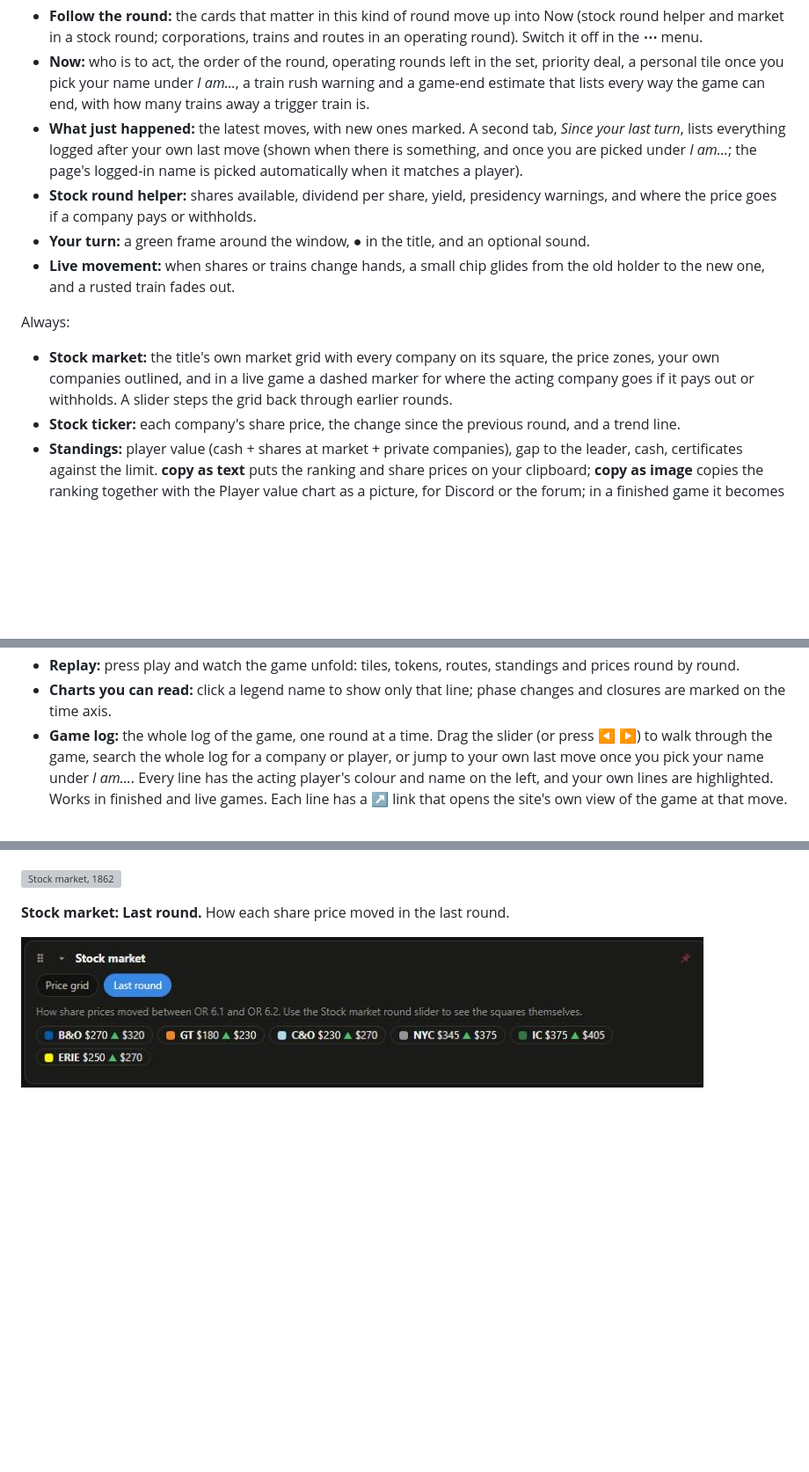
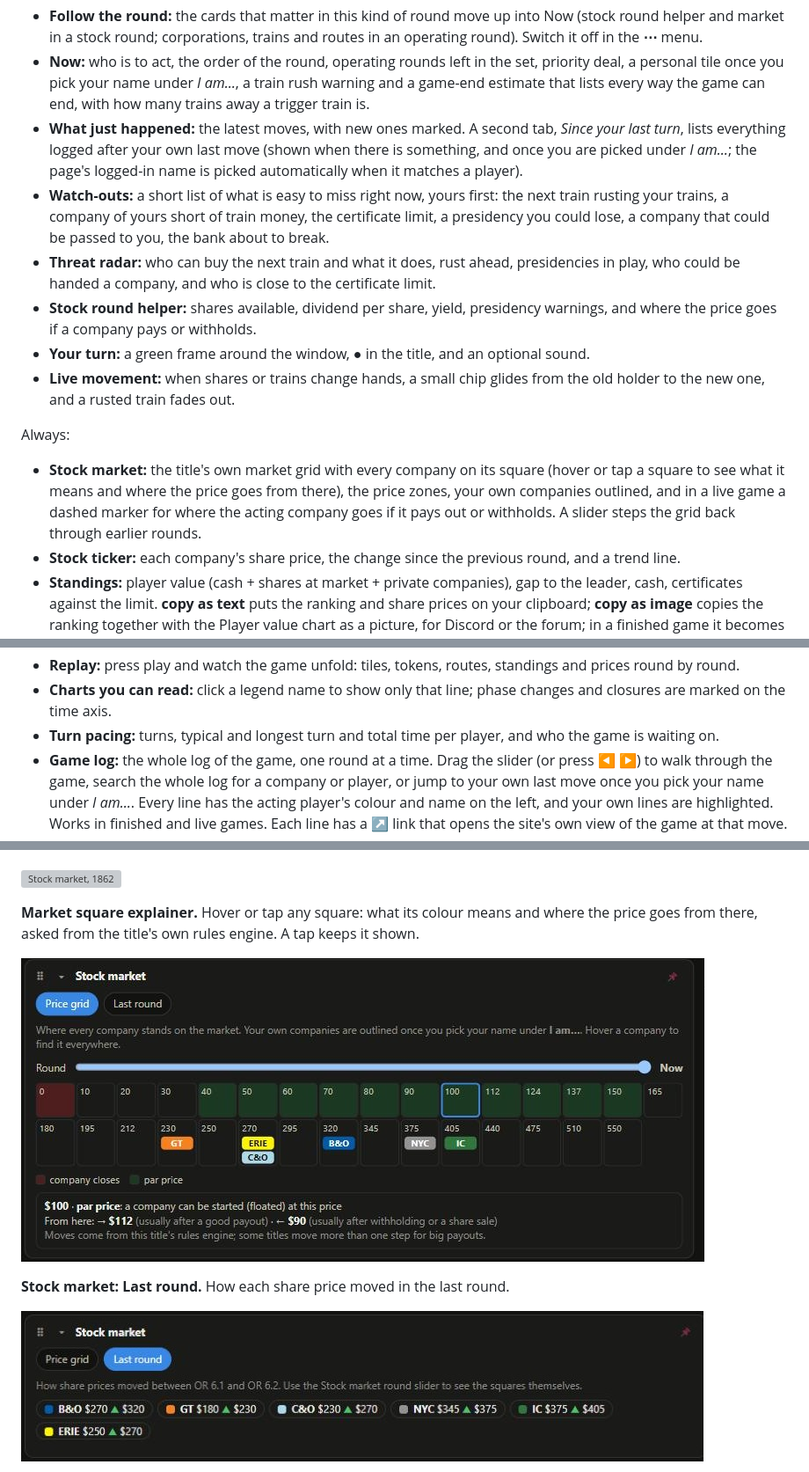
Before and after one commit to mvhjim/18xx-jnnstats, a Markdown page: README.md, 3 parts joined by grey strips. Shown at 88% size. GitHub-like rendering; pictures changed too: docs/views/1846-market-explainer.jpg (added); folded sections open; blank space fills up the shorter version; grey boxes are pictures that could not be loaded.

```diff
--- a/README.md
+++ b/README.md
@@ -65,13 +65,15 @@ While a game is in progress:
 - **Follow the round:** the cards that matter in this kind of round move up into Now (stock round helper and market in a stock round; corporations, trains and routes in an operating round). Switch it off in the **⋯** menu.
 - **Now:** who is to act, the order of the round, operating rounds left in the set, priority deal, a personal tile once you pick your name under *I am…*, a train rush warning and a game-end estimate that lists every way the game can end, with how many trains away a trigger train is.
 - **What just happened:** the latest moves, with new ones marked. A second tab, *Since your last turn*, lists everything logged after your own last move (shown when there is something, and once you are picked under *I am…*; the page's logged-in name is picked automatically when it matches a player).
+- **Watch-outs:** a short list of what is easy to miss right now, yours first: the next train rusting your trains, a company of yours short of train money, the certificate limit, a presidency you could lose, a company that could be passed to you, the bank about to break.
+- **Threat radar:** who can buy the next train and what it does, rust ahead, presidencies in play, who could be handed a company, and who is close to the certificate limit.
 - **Stock round helper:** shares available, dividend per share, yield, presidency warnings, and where the price goes if a company pays or withholds.
 - **Your turn:** a green frame around the window, ● in the title, and an optional sound.
 - **Live movement:** when shares or trains change hands, a small chip glides from the old holder to the new one, and a rusted train fades out.
 
 Always:
 
-- **Stock market:** the title's own market grid with every company on its square, the price zones, your own companies outlined, and in a live game a dashed marker for where the acting company goes if it pays out or withholds. A slider steps the grid back through earlier rounds.
+- **Stock market:** the title's own market grid with every company on its square (hover or tap a square to see what it means and where the price goes from there), the price zones, your own companies outlined, and in a live game a dashed marker for where the acting company goes if it pays out or withholds. A slider steps the grid back through earlier rounds.
 - **Stock ticker:** each company's share price, the change since the previous round, and a trend line.
 - **Standings:** player value (cash + shares at market + private companies), gap to the leader, cash, certificates against the limit. **copy as text** puts the ranking and share prices on your clipboard; **copy as image** copies the ranking together with the Player value chart as a picture, for Discord or the forum; in a finished game it becomes **copy share card**, which adds the winner and the badges.
 - **Player value over time:** the score race, round by round.
@@ -94,6 +96,7 @@ Always:
 - **Data cards:** track spending vs revenue, where each player's money came from (pies), valuation (price vs payouts), train purchases, key moments with links, and a score range for live games.
 - **Replay:** press play and watch the game unfold: tiles, tokens, routes, standings and prices round by round.
 - **Charts you can read:** click a legend name to show only that line; phase changes and closures are marked on the time axis.
+- **Turn pacing:** turns, typical and longest turn and total time per player, and who the game is waiting on.
 - **Game log:** the whole log of the game, one round at a time. Drag the slider (or press ◀ ▶) to walk through the game, search the whole log for a company or player, or jump to your own last move once you pick your name under *I am…*. Every line has the acting player's colour and name on the left, and your own lines are highlighted. Works in finished and live games. Each line has a ↗ link that opens the site's own view of the game at that move.
 - **History (⏱):** press ⏱ at the top and a slider appears. Drag it, or press ◀ ▶, and the whole window shows the game as it was at the end of that round: standings, corporations, trains, bank, market and log. It is paused and read only; **back to now** returns to the current state. Each step replays the game, so it takes a second or two the first time (visited rounds are remembered).
 - **Hover linking:** hover a company anywhere and it lights up in every table and chart on screen.
@@ -342,6 +357,10 @@ Every card and tab in the window, one picture each. They were taken from two fin
 ![Stock market, 1846](docs/views/1846-market-grid.jpg)
 
 ![Stock market, 1862](docs/views/1862-market-grid.jpg)
+
+**Market square explainer.** Hover or tap any square: what its colour means and where the price goes from there, asked from the title's own rules engine. A tap keeps it shown.
+
+![Market square explainer](docs/views/1846-market-explainer.jpg)
 
 **Stock market: Last round.** How each share price moved in the last round.
 
```
Also changed, not shown: other parts of README.md (+13 -1 lines), CHANGELOG.md (+12 -1 lines), docs/views/1846-live-threat-radar.jpg (added), docs/views/1846-live-watch-outs.jpg (added), docs/views/1846-turn-pacing.jpg (added), 2 other files.
